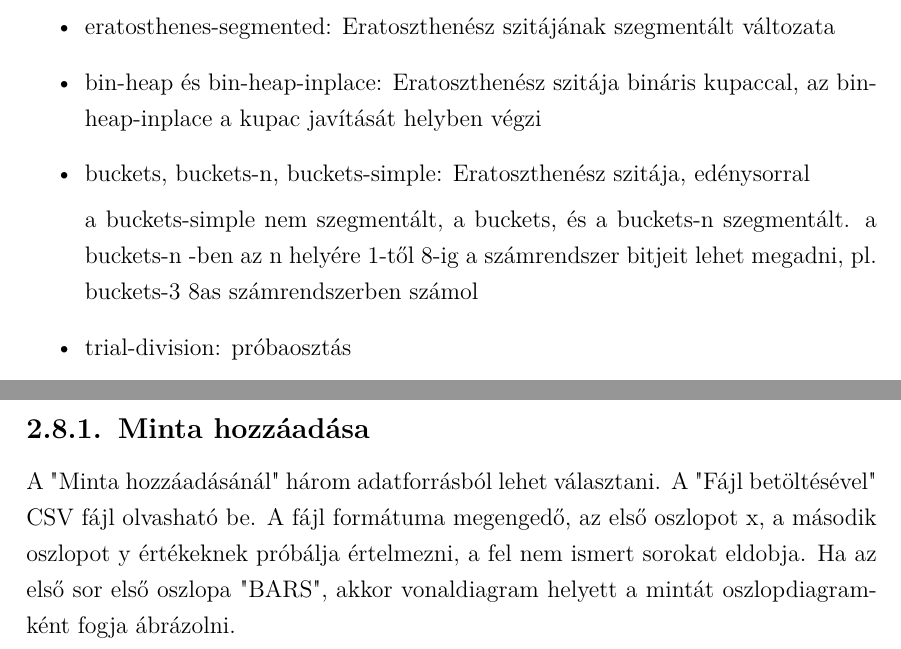
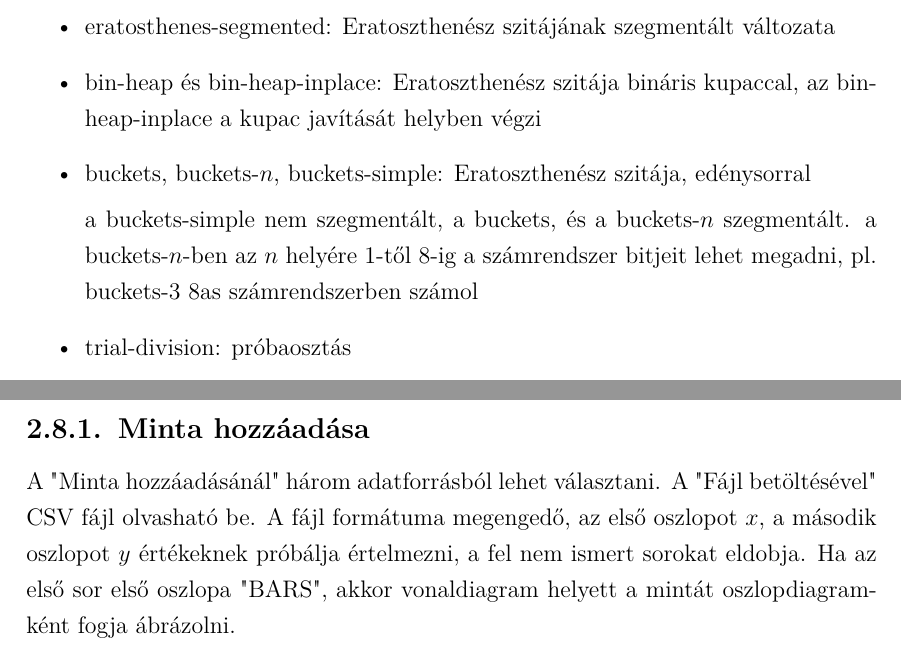
Before and after one commit to zooflavor/lazysieve, a LaTeX document (szakdolgozat/szakdolgozat.tex, which reads szakdolgozat/felhasznaloi.tex): two parts of pages 14 and 15 of 46, joined at a grey line, cut so that both start at the same text. Compiled offline with pdfLaTeX.

Commit message:
Felhasználói doksi átnézve.

```diff
--- a/szakdolgozat/felhasznaloi.tex
+++ b/szakdolgozat/felhasznaloi.tex
@@ -473,11 +476,11 @@ Az ellenőrizhető sziták nevei:
 \item eratosthenes-segmented: Eratoszthenész szitájának szegmentált változata
 \item bin-heap és bin-heap-inplace: Eratoszthenész szitája bináris kupaccal,
 	az bin-heap-inplace a kupac javítását helyben végzi
-\item buckets, buckets-n, buckets-simple: Eratoszthenész szitája, edénysorral
+\item buckets, buckets-$n$, buckets-simple: Eratoszthenész szitája, edénysorral
 
-	a buckets-simple nem szegmentált, a buckets, és a buckets-n szegmentált.
-	a buckets-n -ben az n helyére 1-től 8-ig a számrendszer bitjeit lehet megadni,
-	pl. buckets-3 8as számrendszerben számol
+	a buckets-simple nem szegmentált, a buckets, és a buckets-$n$ szegmentált.
+	a buckets-$n$-ben az $n$ helyére 1-től 8-ig a számrendszer bitjeit lehet megadni,
+	pl. buckets-$3$ 8as számrendszerben számol
 \item trial-division: próbaosztás
 \end{itemize}
 
@@ -532,7 +536,7 @@ látszódnak.
 \subsection{Minta hozzáadása} %%% EMIL: Ez itt "hozzáadása" nem inkább beolvasása... betöltése... hmm... nem tom.
 
 A "Minta hozzáadásánál" három adatforrásból lehet választani.
-A "Fájl betöltésével" CSV fájl olvasható be. A fájl formátuma megengedő, az első oszlopot x, a második oszlopot y értékeknek próbálja értelmezni, a fel nem ismert sorokat eldobja.
+A "Fájl betöltésével" CSV fájl olvasható be. A fájl formátuma megengedő, az első oszlopot $x$, a második oszlopot $y$ értékeknek próbálja értelmezni, a fel nem ismert sorokat eldobja.
 Ha az első sor első oszlopa "BARS",
 akkor vonaldiagram helyett a mintát oszlopdiagramként fogja ábrázolni.
 
```
Also changed, not shown: szakdolgozat/felhasznaloi.tex (10 more changed lines).
